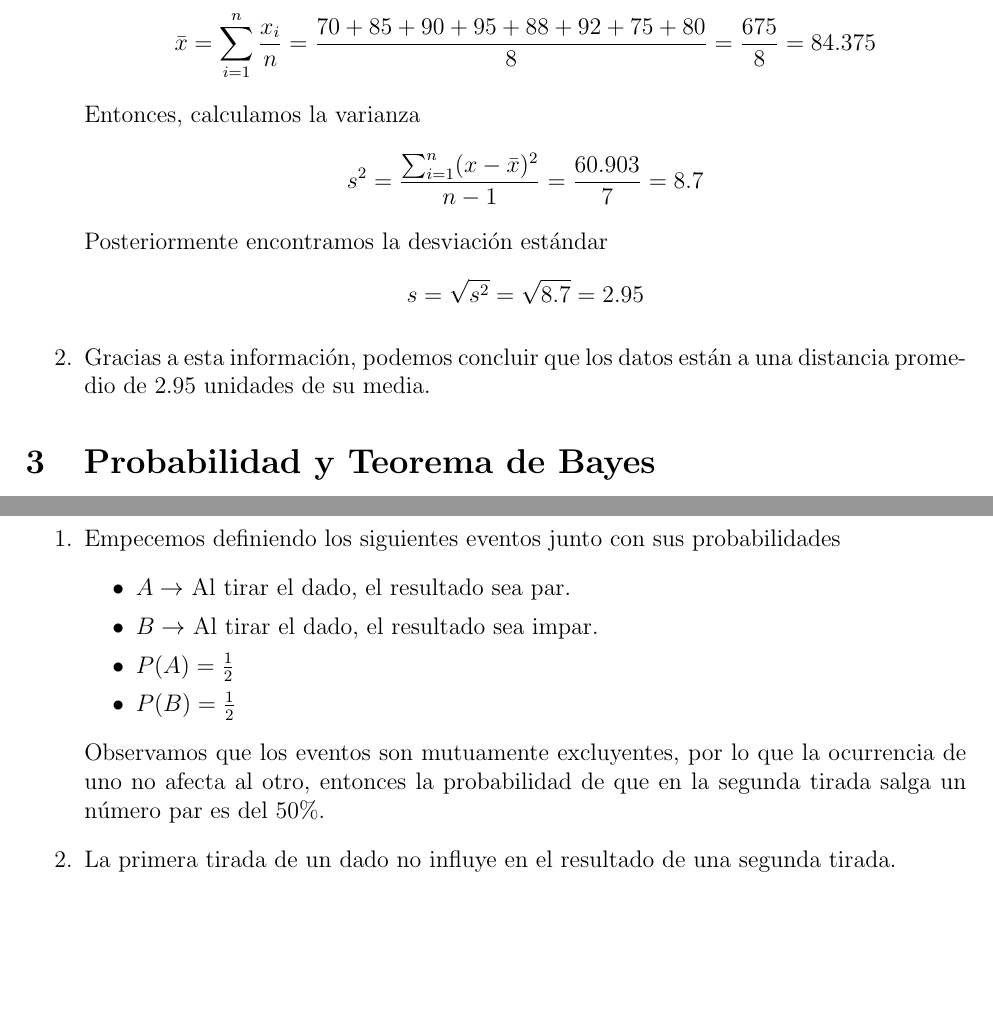
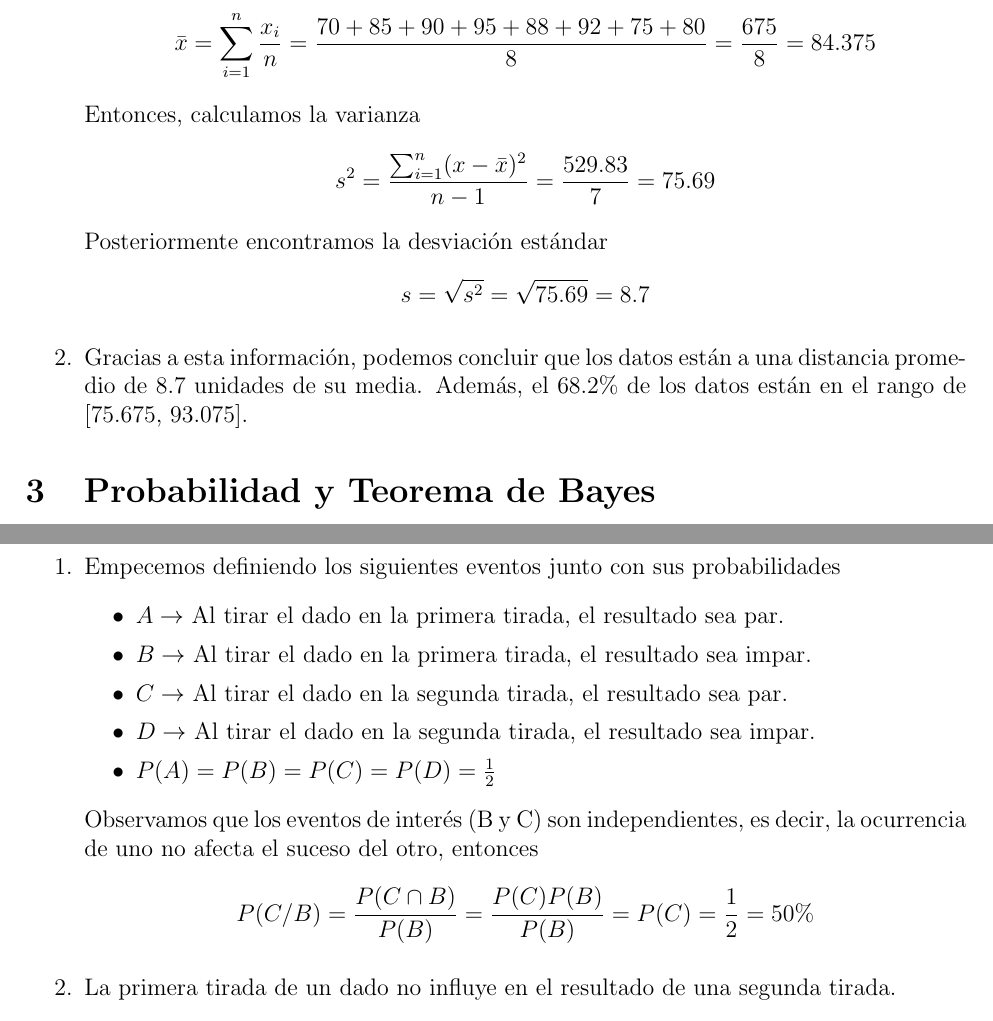
Before and after one commit to aldoht/IA-EJ2025, a LaTeX document (Actividades/Actividad 7/Actividad7.tex): two parts of pages 2 and 5 of 6, joined at a grey line, cut so that both start at the same text, the shorter picture padded with empty space. Compiled offline with pdfLaTeX.

Commit message:
update: mistakes on act7

```diff
--- a/Actividades/Actividad 7/Actividad7.tex
+++ b/Actividades/Actividad 7/Actividad7.tex
@@ -51,13 +51,13 @@
     \end{equation*}
     Entonces, calculamos la varianza
     \begin{equation*}
-        s^{2} = \frac{\sum_{i = 1}^{n} (x-\bar{x})^{2}}{n-1} = \frac{60.903}{7} = 8.7
+        s^{2} = \frac{\sum_{i = 1}^{n} (x-\bar{x})^{2}}{n-1} = \frac{529.83}{7} = 75.69
     \end{equation*}
     Posteriormente encontramos la desviación estándar
     \begin{equation*}
-        s = \sqrt{s^{2}} = \sqrt{8.7} = 2.95
+        s = \sqrt{s^{2}} = \sqrt{75.69} = 8.7
     \end{equation*}
-    \item Gracias a esta información, podemos concluir que los datos están a una distancia promedio de 2.95 unidades de su media.
+    \item Gracias a esta información, podemos concluir que los datos están a una distancia promedio de 8.7 unidades de su media. Además, el 68.2\% de los datos están en el rango de [75.675, 93.075].
 \end{enumerate}
 
 \section{Probabilidad y Teorema de Bayes}
@@ -168,12 +168,16 @@ Posteriormente normalizamos la variable aleatoria
 \begin{enumerate}
     \item Empecemos definiendo los siguientes eventos junto con sus probabilidades
     \begin{itemize}
-        \item $A \rightarrow $ Al tirar el dado, el resultado sea par.
-        \item $B \rightarrow $ Al tirar el dado, el resultado sea impar.
-        \item $P(A) = \frac{1}{2}$
-        \item $P(B) = \frac{1}{2}$
+        \item $A \rightarrow $ Al tirar el dado en la primera tirada, el resultado sea par.
+        \item $B \rightarrow $ Al tirar el dado en la primera tirada, el resultado sea impar.
+        \item $C \rightarrow $ Al tirar el dado en la segunda tirada, el resultado sea par.
+        \item $D \rightarrow $ Al tirar el dado en la segunda tirada, el resultado sea impar.
+        \item $P(A) = P(B) = P(C) = P(D) = \frac{1}{2}$
     \end{itemize}
-    Observamos que los eventos son mutuamente excluyentes, por lo que la ocurrencia de uno no afecta al otro, entonces la probabilidad de que en la segunda tirada salga un número par es del 50\%.
+    Observamos que los eventos de interés (B y C) son independientes, es decir, la ocurrencia de uno no afecta el suceso del otro, entonces
+    \begin{equation*}
+        P(C/B) = \frac{P(C \cap B)}{P(B)} = \frac{P(C)P(B)}{P(B)} = P(C) = \frac{1}{2} = 50\%
+    \end{equation*}
     \item La primera tirada de un dado no influye en el resultado de una segunda tirada.
 \end{enumerate}
 
```
Also changed, not shown: Actividades/Actividad 7/Actividad7.pdf, Actividades/Actividad 7/Actividad7.tex (4 more changed lines).
